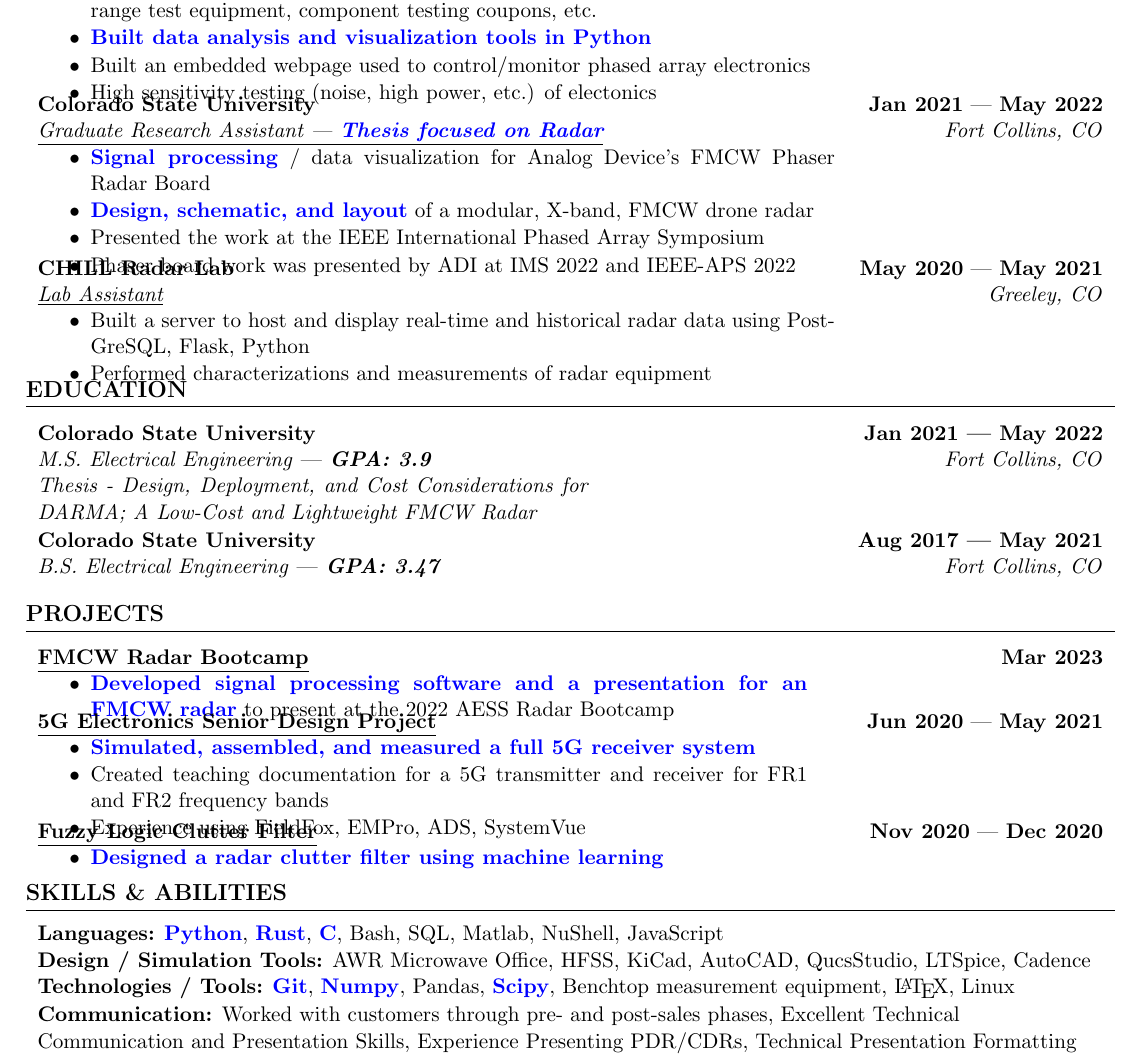
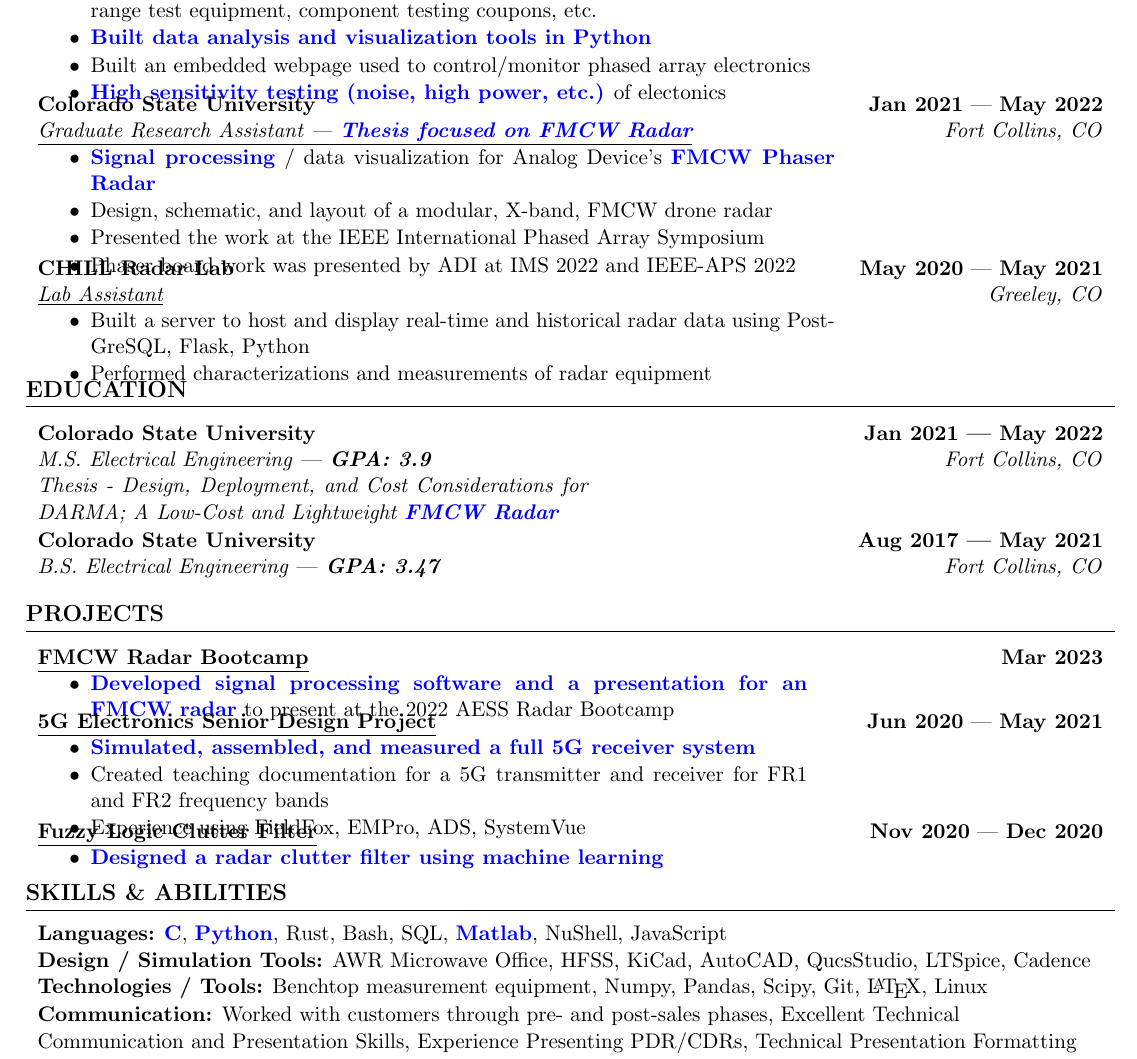
Before and after one commit to brunerm99/resume, a LaTeX CV (resume.tex): part of the page, cut so that both start at the same text. Compiled offline with pdfLaTeX.

```diff
--- a/resume.tex
+++ b/resume.tex
@@ -213,16 +213,16 @@
   {Schematic capture and layout of RF T/R systems (RF, digital, power), antenna range test equipment, component testing coupons, etc.},
   {\boldblue{Built data analysis and visualization tools in Python}},
   {Built an embedded webpage used to control/monitor phased array electronics},
-  {High sensitivity testing (noise, high power, etc.) of electonics}
+  {\boldblue{High sensitivity testing (noise, high power, etc.)} of electonics}
 }
 \job{Colorado State University}
 {Jan 2021}
 {May 2022}
-{Graduate Research Assistant | \boldblue{Thesis focused on Radar}}
+{Graduate Research Assistant | \boldblue{Thesis focused on FMCW Radar}}
 {Fort Collins, CO}
 {
-  {\boldblue{Signal processing} / data visualization for Analog Device’s FMCW Phaser Radar Board},
-  {\boldblue{Design, schematic, and layout} of a modular, X-band, FMCW drone radar},
+  {\boldblue{Signal processing} / data visualization for Analog Device’s \boldblue{FMCW Phaser Radar}},
+  {Design, schematic, and layout of a modular, X-band, FMCW drone radar},
   {Presented the work at the IEEE International Phased Array Symposium},
   {Phaser board work was presented by ADI at IMS 2022 and IEEE-APS 2022}
 }
@@ -245,7 +245,7 @@
 {3.9}
 {Jan 2021}
 {May 2022}
-{Thesis - Design, Deployment, and Cost Considerations for DARMA; A Low-Cost and Lightweight FMCW Radar}
+{Thesis - Design, Deployment, and Cost Considerations for DARMA; A Low-Cost and Lightweight \boldblue{FMCW Radar}}
 {Fort Collins, CO}
 \school{Colorado State University}
 {B.S. Electrical Engineering}
@@ -287,11 +287,11 @@
 \section*{SKILLS \& ABILITIES}
 \vspace{-0.2cm}
 \skill{Languages}
-{\boldblue{Python}, \boldblue{Rust}, \boldblue{C}, Bash, SQL, Matlab, NuShell, JavaScript}
+{\boldblue{C}, \boldblue{Python}, Rust, Bash, SQL, \boldblue{Matlab}, NuShell, JavaScript}
 \skill{Design / Simulation Tools}
 {AWR Microwave Office, HFSS, KiCad, AutoCAD, QucsStudio, LTSpice, Cadence}
 \skill{Technologies / Tools}
-{\boldblue{Git}, \boldblue{Numpy}, Pandas, \boldblue{Scipy}, Benchtop measurement equipment, \LaTeX, Linux}
+{Benchtop measurement equipment, Numpy, Pandas, Scipy, Git, \LaTeX, Linux}
 \skill{Communication}
 {Worked with customers through pre- and post-sales phases, Excellent Technical Communication and Presentation Skills, Experience Presenting PDR/CDRs, Technical Presentation Formatting}
 % \skill{Interesting Fact}{Traveled to 16 countries in the past year.}
```
Also changed, not shown: outputs/radar-software-umbra/MarshallBruner.pdf.
